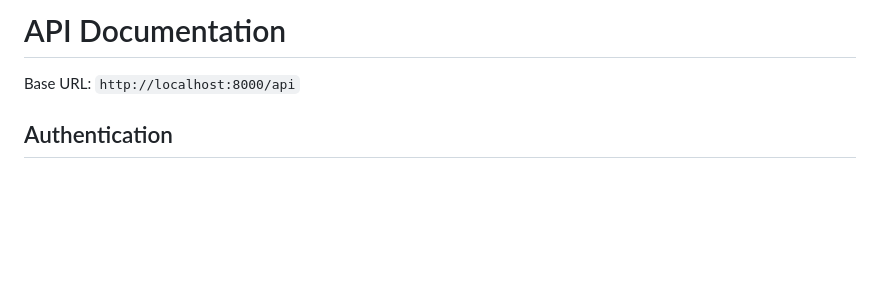
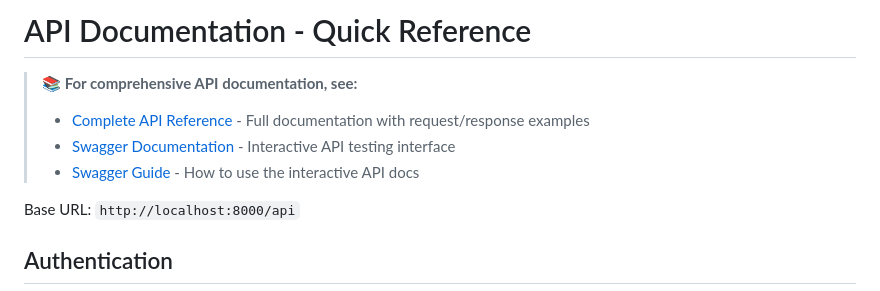
Before and after one commit to kasunvimarshana/ledger, a Markdown page: backend/API_DOCUMENTATION.md, the part around the change. Drawn GitHub-style; blank space fills up the shorter version.

Commit message:
Phase 4-6 complete: Documentation organization and code quality review
Co-authored-by: kasunvimarshana <16110888+kasunvimarshana@users.noreply.github.com>

```diff
--- a/backend/API_DOCUMENTATION.md
+++ b/backend/API_DOCUMENTATION.md
@@ -1,4 +1,9 @@
-# API Documentation
+# API Documentation - Quick Reference
+
+> **📚 For comprehensive API documentation, see:**
+> - [Complete API Reference](../documents/api/API_REFERENCE.md) - Full documentation with request/response examples
+> - [Swagger Documentation](http://localhost:8000/api/documentation) - Interactive API testing interface
+> - [Swagger Guide](../documents/api/SWAGGER_GUIDE.md) - How to use the interactive API docs
 
 Base URL: `http://localhost:8000/api`
 
```
Also changed, not shown: DOCUMENTATION_INDEX.md (+3 -2 lines), documents/guides/DOCUMENTATION_MAINTENANCE_GUIDE.md (added, +326 -0 lines).
